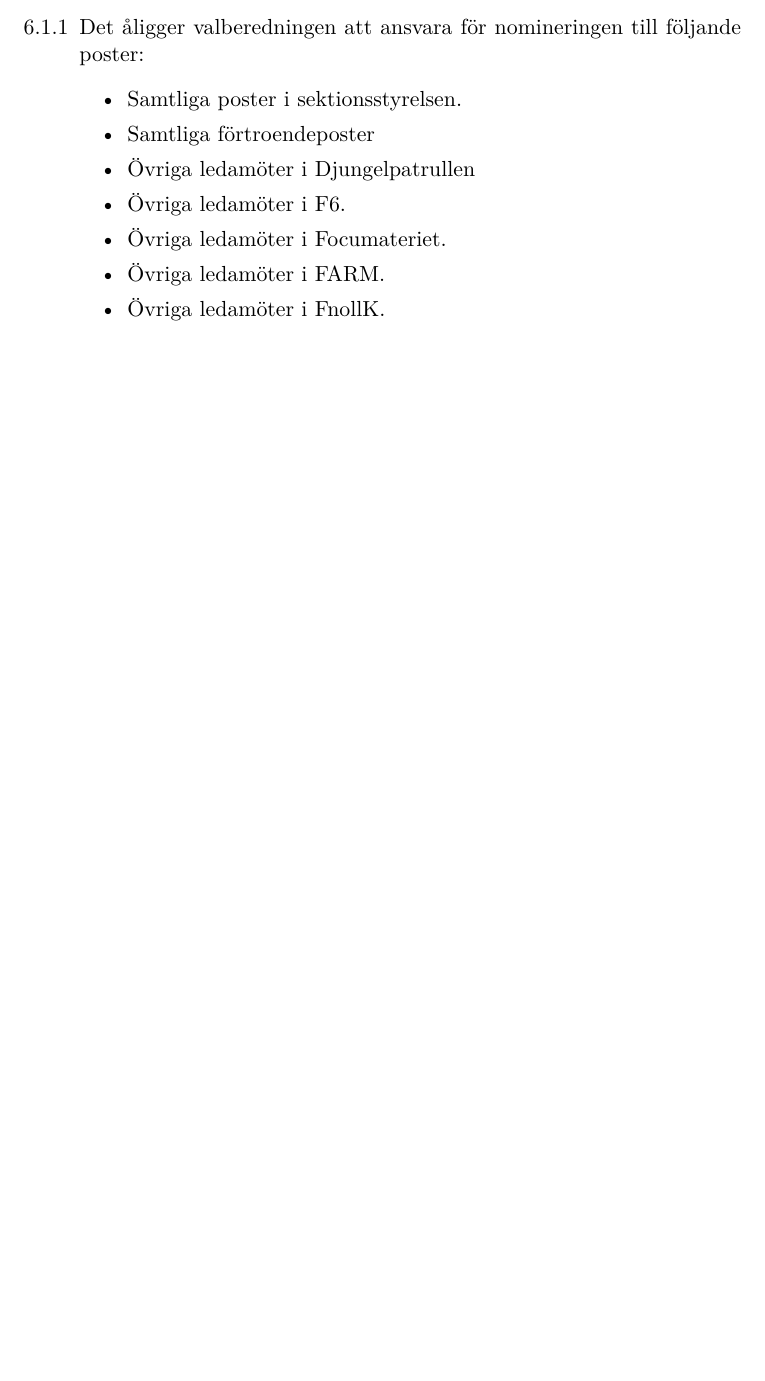
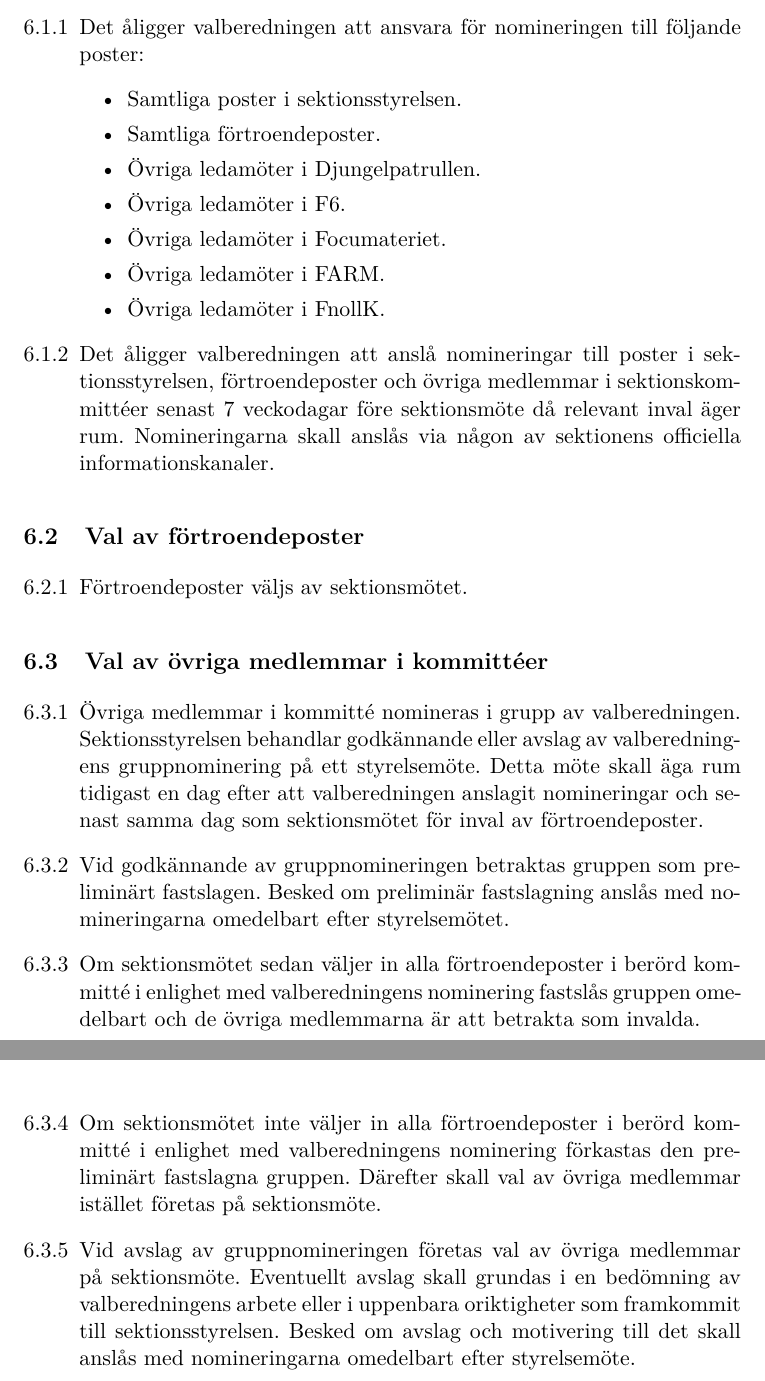
Before and after one commit to fysikteknologsektionen/reglemente, a LaTeX document (Reglemente.tex): part of page 9 of 33 before the commit and two parts of pages 10 and 11 of 35 after it, the two joined at a grey line, cut so that both start at the same text, the shorter picture padded with empty space. Compiled offline with LaTeX, dvips and Ghostscript.

Commit message:
Updates from ShareLaTeX

```diff
--- a/Reglemente.tex
+++ b/Reglemente.tex
@@ -222,16 +222,50 @@
   följande poster:
     \begin{itemize}
       \item Samtliga poster i sektionsstyrelsen.
-      \item Samtliga förtroendeposter
-      \item Övriga ledamöter i Djungelpatrullen
+      \item Samtliga förtroendeposter.
+      \item Övriga ledamöter i Djungelpatrullen.
       \item Övriga ledamöter i F6.
       \item Övriga ledamöter i Focumateriet.
         \item Övriga ledamöter i FARM.
           \item Övriga ledamöter i FnollK.
 
     \end{itemize}
-
-\end{enumerate}
+  \item Det åligger valberedningen att anslå nomineringar till poster i sektionsstyrelsen, förtroendeposter
+och övriga medlemmar i sektionskommittéer senast 7 veckodagar före sektionsmöte då relevant inval
+äger rum. Nomineringarna skall anslås via någon av sektionens officiella informationskanaler.
+
+\end{enumerate}
+
+\subsection{Val av förtroendeposter}
+	\begin{enumerate}[\thesubsection .1]
+	\item Förtroendeposter väljs av sektionsmötet.
+	\end{enumerate}
+
+\subsection{Val av övriga medlemmar i kommittéer}
+	\begin{enumerate}[\thesubsection .1]
+
+	\item Övriga medlemmar i kommitté nomineras i grupp av valberedningen. Sektionsstyrelsen
+	behandlar godkännande eller avslag av valberedningens gruppnominering på ett styrelsemöte. Detta
+	möte skall äga rum tidigast en dag efter att valberedningen anslagit nomineringar och senast samma
+	dag som sektionsmötet för inval av förtroendeposter.
+
+	\item Vid godkännande av gruppnomineringen betraktas gruppen som preliminärt fastslagen.
+	Besked om preliminär fastslagning anslås med nomineringarna omedelbart efter styrelsemötet.
+
+	\item Om sektionsmötet sedan väljer in alla förtroendeposter i berörd kommitté i enlighet med
+	valberedningens nominering fastslås gruppen omedelbart och de övriga medlemmarna är att betrakta
+	som invalda.
+
+	\item Om sektionsmötet inte väljer in alla förtroendeposter i berörd kommitté i enlighet med
+	valberedningens nominering förkastas den preliminärt fastslagna gruppen. Därefter skall val av
+	övriga medlemmar istället företas på sektionsmöte.
+
+	\item Vid avslag av gruppnomineringen företas val av övriga medlemmar på sektionsmöte. Eventuellt
+	avslag skall grundas i en bedömning av valberedningens arbete eller i uppenbara oriktigheter
+	som framkommit till sektionsstyrelsen. Besked om avslag och motivering till det skall anslås med
+	nomineringarna omedelbart efter styrelsemöte.
+
+	\end{enumerate}
 
 \newpage
 
```
Also changed, not shown: Reglemente.tex (72 more changed lines).
